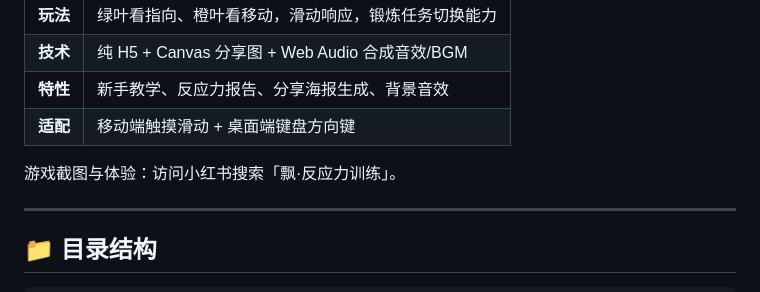
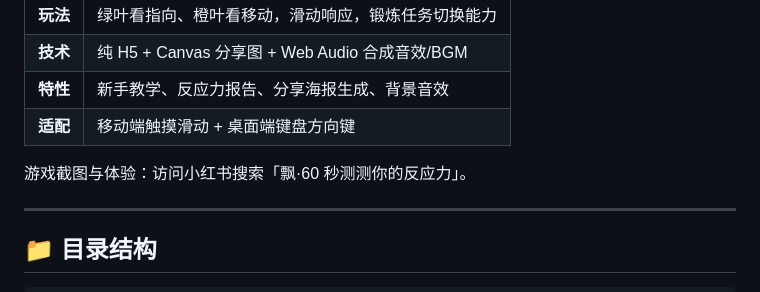
Before and after one commit to recohcity/xhs-minitool-starter, a Markdown page: README.md, the part around the change. Rendered like a GitHub page.

Commit message:
feat: v1.0.0 README Fix

```diff
--- a/README.md
+++ b/README.md
@@ -29,7 +29,7 @@
 | **特性** | 新手教学、反应力报告、分享海报生成、背景音效 |
 | **适配** | 移动端触摸滑动 + 桌面端键盘方向键 |
 
-游戏截图与体验：访问小红书搜索「飘·反应力训练」。
+游戏截图与体验：访问小红书搜索「飘·60 秒测测你的反应力」。
 
 ---
 
```
